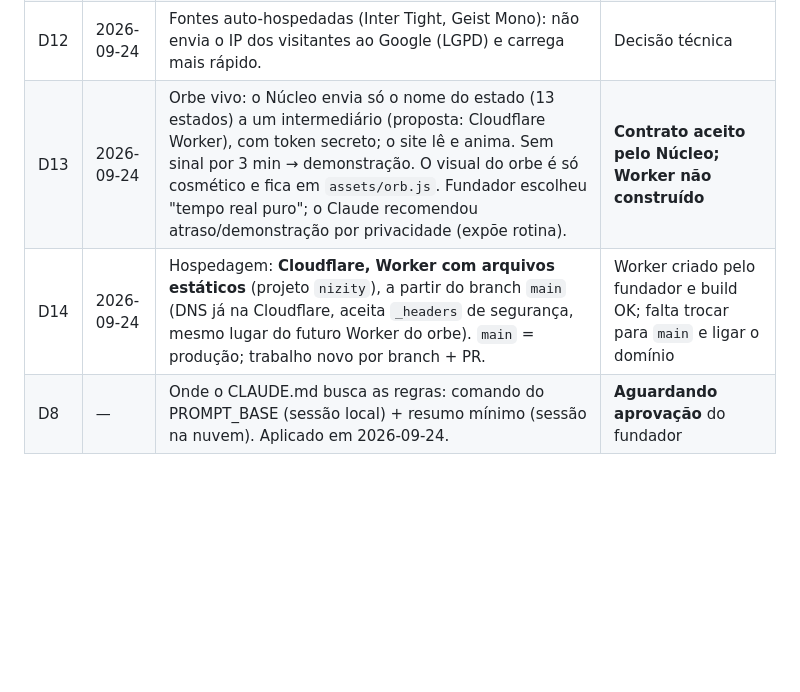
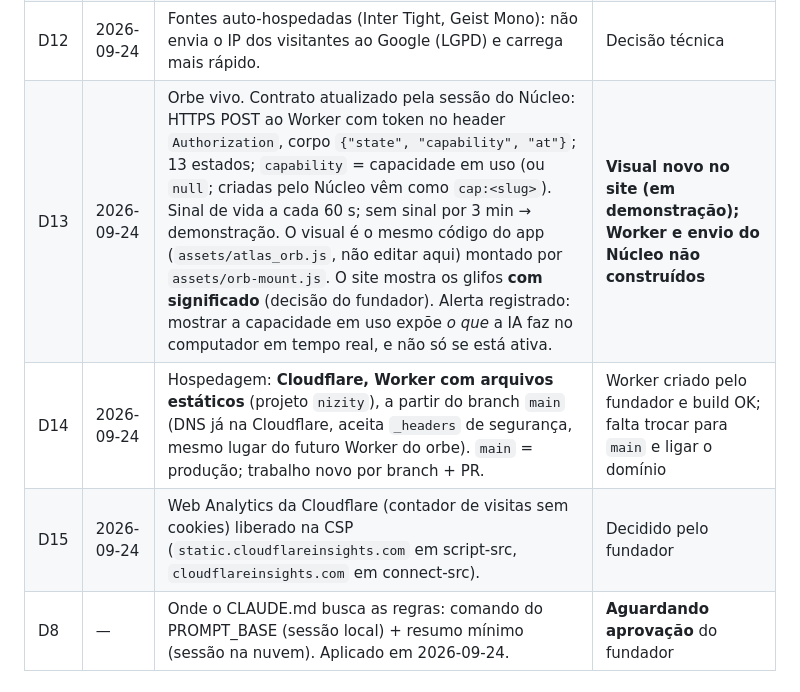
Before and after one commit to Nizity/Nizity, a Markdown page: docs/NIZITY_COM_CONTEXTO.md, the part around the change. Rendered like a GitHub page; blank space fills up the shorter version.

```diff
--- a/docs/NIZITY_COM_CONTEXTO.md
+++ b/docs/NIZITY_COM_CONTEXTO.md
@@ -27,8 +27,9 @@ Conversa do fundador com uma IA do WhatsApp (resumida pelo fundador em 2026-09-2
 | D10 | 2026-09-24 | Público duplo: `index.html` vende serviços para clientes; `projects.html` mostra projetos e stack para recrutadores. | Decidido pelo fundador |
 | D11 | 2026-09-24 | Visual "V2", inspirado em Destiny 2 (inspiração, nada da Bungie): fundo de espaço escuro, violeta, serviços como fichas de "inspecionar item", orbe do Núcleo no topo. Escolhido entre 9 mockups e 2 rodadas de referências. Sem localização no site. | Decidido pelo fundador |
 | D12 | 2026-09-24 | Fontes auto-hospedadas (Inter Tight, Geist Mono): não envia o IP dos visitantes ao Google (LGPD) e carrega mais rápido. | Decisão técnica |
-| D13 | 2026-09-24 | Orbe vivo: o Núcleo envia só o nome do estado (13 estados) a um intermediário (proposta: Cloudflare Worker), com token secreto; o site lê e anima. Sem sinal por 3 min → demonstração. O visual do orbe é só cosmético e fica em `assets/orb.js`. Fundador escolheu "tempo real puro"; o Claude recomendou atraso/demonstração por privacidade (expõe rotina). | **Contrato aceito pelo Núcleo; Worker não construído** |
+| D13 | 2026-09-24 | Orbe vivo. Contrato atualizado pela sessão do Núcleo: HTTPS POST ao Worker com token no header `Authorization`, corpo `{"state", "capability", "at"}`; 13 estados; `capability` = capacidade em uso (ou `null`; criadas pelo Núcleo vêm como `cap:<slug>`). Sinal de vida a cada 60 s; sem sinal por 3 min → demonstração. O visual é o mesmo código do app (`assets/atlas_orb.js`, não editar aqui) montado por `assets/orb-mount.js`. O site mostra os glifos **com significado** (decisão do fundador). Alerta registrado: mostrar a capacidade em uso expõe *o que* a IA faz no computador em tempo real, e não só se está ativa. | **Visual novo no site (em demonstração); Worker e envio do Núcleo não construídos** |
 | D14 | 2026-09-24 | Hospedagem: **Cloudflare, Worker com arquivos estáticos** (projeto `nizity`), a partir do branch `main` (DNS já na Cloudflare, aceita `_headers` de segurança, mesmo lugar do futuro Worker do orbe). `main` = produção; trabalho novo por branch + PR. | Worker criado pelo fundador e build OK; falta trocar para `main` e ligar o domínio |
+| D15 | 2026-09-24 | Web Analytics da Cloudflare (contador de visitas sem cookies) liberado na CSP (`static.cloudflareinsights.com` em script-src, `cloudflareinsights.com` em connect-src). | Decidido pelo fundador |
 | D8 | — | Onde o CLAUDE.md busca as regras: comando do PROMPT_BASE (sessão local) + resumo mínimo (sessão na nuvem). Aplicado em 2026-09-24. | **Aguardando aprovação** do fundador |
 
 ## Posição do Claude (para o fundador pesar)
```
Also changed, not shown: docs/DIARIO.md (+6 -0 lines).
